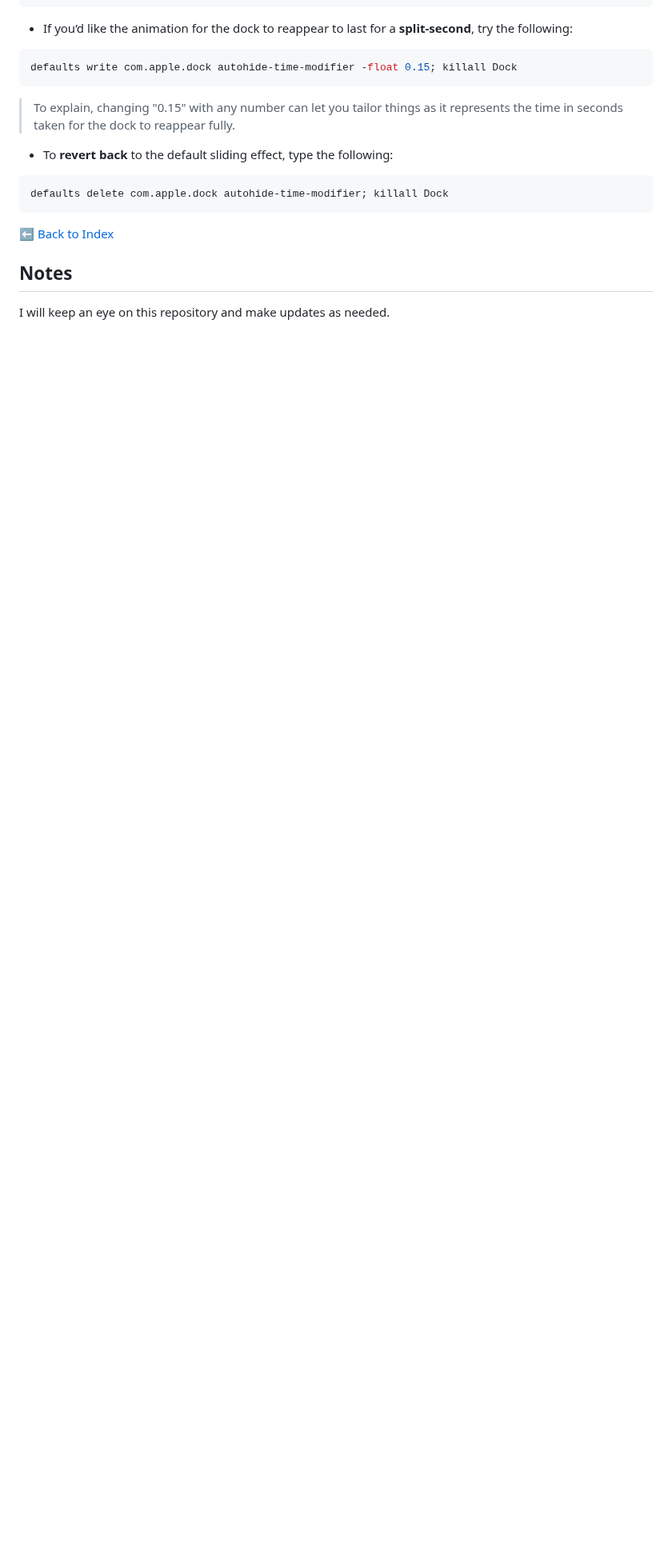
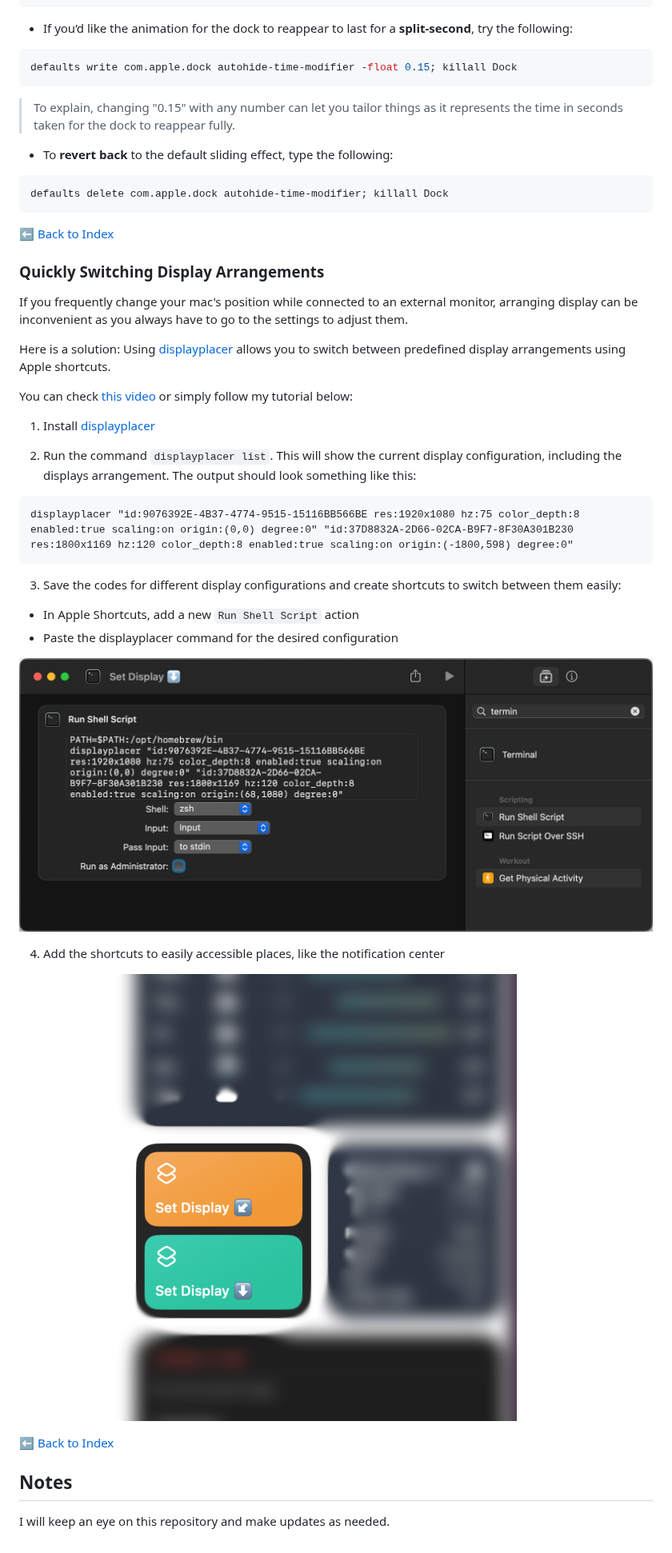
Before and after one commit to ricardoyang00/config-macOS, a Markdown page: README.md, the part around one of its changes. Shown at 80% size. Rendered like a GitHub page; pictures changed too: docs/displayplacer/configuration.png (added), docs/displayplacer/shortcuts.png (added); blank space fills up the shorter version.

Commit message:
feat: display arrangments

````diff
--- a/README.md
+++ b/README.md
@@ -358,5 +359,33 @@ defaults delete com.apple.dock autohide-time-modifier; killall Dock
 [⬅️ Back to Index](#content)
 
 
+
+### Quickly Switching Display Arrangements
+If you frequently change your mac's position while connected to an external monitor, arranging display can be inconvenient as you always have to go to the settings to adjust them.
+
+Here is a solution: Using [displayplacer](https://github.com/jakehilborn/displayplacer) allows you to switch between predefined display arrangements using Apple shortcuts.
+
+You can check [this video](https://youtu.be/1H96lNhFoqQ?si=j1nFYShkCbhdfuAp) or simply follow my tutorial below:
+
+1. Install [displayplacer](https://github.com/jakehilborn/displayplacer)
+
+2. Run the command ```displayplacer list```. This will show the current display configuration, including the displays arrangement.
+The output should look something like this:
+```
+displayplacer "id:9076392E-4B37-4774-9515-15116BB566BE res:1920x1080 hz:75 color_depth:8 enabled:true scaling:on origin:(0,0) degree:0" "id:37D8832A-2D66-02CA-B9F7-8F30A301B230 res:1800x1169 hz:120 color_depth:8 enabled:true scaling:on origin:(-1800,598) degree:0"
+```
+
+3. Save the codes for different display configurations and create shortcuts to switch between them easily:
+  - In Apple Shortcuts, add a new `Run Shell Script` action
+  - Paste the displayplacer command for the desired configuration
+
+  ![alt text](docs/displayplacer/configuration.png)
+
+4. Add the shortcuts to easily accessible places, like the notification center
+
+![alt text](docs/displayplacer/shortcuts.png)
+
+[⬅️ Back to Index](#content)
+
 ## Notes
 I will keep an eye on this repository and make updates as needed.
````
Also changed, not shown: other parts of README.md (+1 -0 lines).
